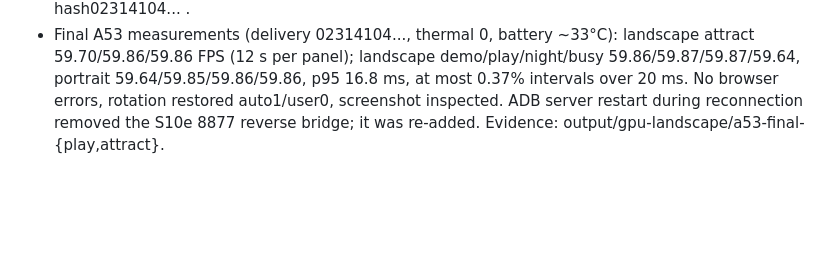
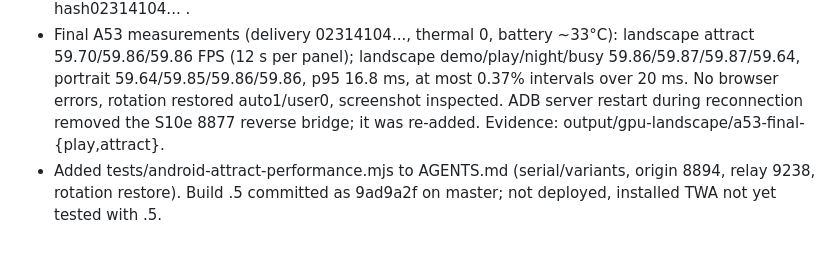
Before and after one commit to meuse24/DinoRun, a Markdown page: doc/progress.md, the part around the change. Drawn GitHub-style; blank space fills up the shorter version.

Commit message:
Record A53 final measurements and commit in progress log
Co-Authored-By: Claude Opus 5.5 <noreply@anthropic.com>

```diff
--- a/doc/progress.md
+++ b/doc/progress.md
@@ -1144,3 +1144,4 @@ Original prompt: verschaffe dir einen überblick über das game. verwende die be
 - ADB daemon initially stalled and was restarted; existing S10e8877 preview bridge restored. A53 briefly disconnected mid-repeat; completed earlier full checks retained. Stale cached experimental artifact on test origin8895 correctly failed the hash check; final hybrid uses isolated8897. S10e locked before its final run; user has now unlocked it. Rotation restored by own wrappers; final cleanup/phone/browser outcomes to be recorded below. No deployment requested or performed.
 - Final browser checks complete: Chromium and WebKit architecture12, arcade3, transitions86, lifecycle/offline7 each; Chromium source/release64 pixel-identical and installed final release skill client pass, WebKit final delivery attract12 pass. Final S10e generated-delivery physical touch/offline suite passes (58.4 portrait/58.6 landscape in immediate post-input samples). Final isolated S10e play/night/stressed night in both orientations59.86FPS; all three12s attract samples59.86, zero sampled intervals over20ms. Screenshot inspected. Final A53 measurements await unlocking; earlier final-hybrid full functional suite already passed. No further implementation changes after final hash02314104... .
 - Final A53 measurements (delivery 02314104..., thermal 0, battery ~33°C): landscape attract 59.70/59.86/59.86 FPS (12 s per panel); landscape demo/play/night/busy 59.86/59.87/59.87/59.64, portrait 59.64/59.85/59.86/59.86, p95 16.8 ms, at most 0.37% intervals over 20 ms. No browser errors, rotation restored auto1/user0, screenshot inspected. ADB server restart during reconnection removed the S10e 8877 reverse bridge; it was re-added. Evidence: output/gpu-landscape/a53-final-{play,attract}.
+- Added tests/android-attract-performance.mjs to AGENTS.md (serial/variants, origin 8894, relay 9238, rotation restore). Build .5 committed as 9ad9a2f on master; not deployed, installed TWA not yet tested with .5.
```
